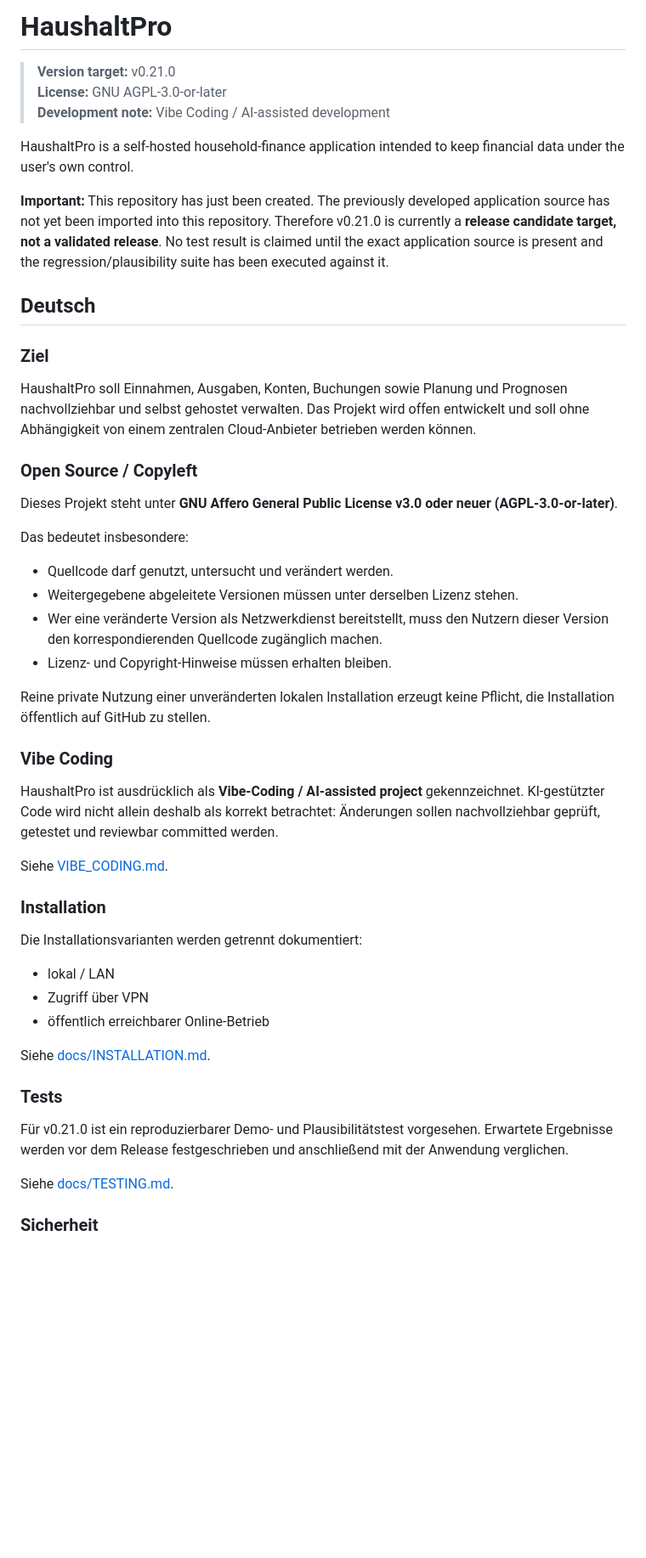
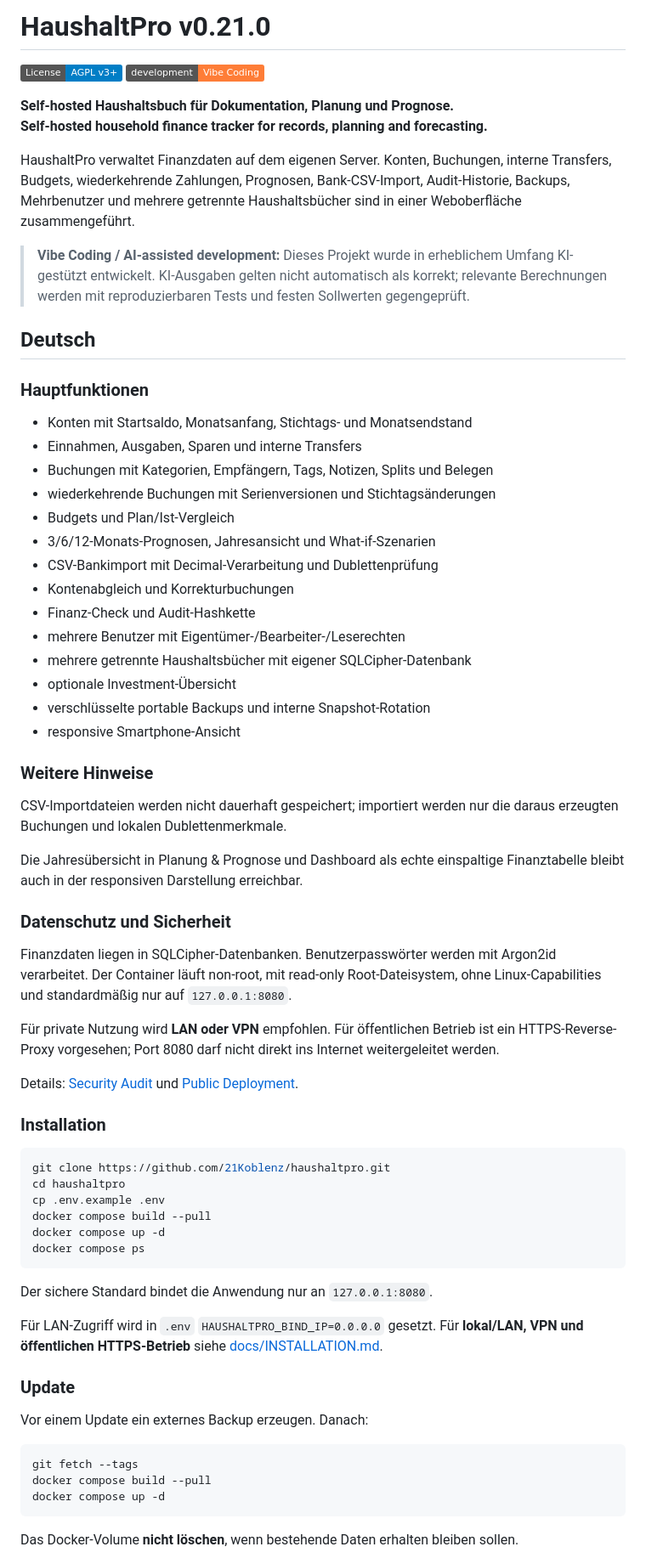
Before and after one commit to 21Koblenz/haushaltpro, a Markdown page: README.md, the part around one of its changes. Shown at 85% size. Rendered like a GitHub page; badges without logos; blank space fills up the shorter version.

Commit message:
docs: publish v0.21.0 README

````diff
--- a/README.md
+++ b/README.md
@@ -1,53 +1,72 @@
-# HaushaltPro
+# HaushaltPro v0.21.0
 
-> **Version target:** v0.21.0
-> **License:** GNU AGPL-3.0-or-later
-> **Development note:** Vibe Coding / AI-assisted development
+[![License: AGPL v3+](https://img.shields.io/badge/License-AGPL_v3%2B-blue.svg)](LICENSE)
+[![Vibe Coding](https://img.shields.io/badge/development-Vibe%20Coding-orange.svg)](VIBE_CODING.md)
 
-HaushaltPro is a self-hosted household-finance application intended to keep financial data under the user's own control.
+**Self-hosted Haushaltsbuch für Dokumentation, Planung und Prognose.**
+**Self-hosted household finance tracker for records, planning and forecasting.**
 
-**Important:** This repository has just been created. The previously developed application source has not yet been imported into this repository. Therefore v0.21.0 is currently a **release candidate target, not a validated release**. No test result is claimed until the exact application source is present and the regression/plausibility suite has been executed against it.
+HaushaltPro verwaltet Finanzdaten auf dem eigenen Server. Konten, Buchungen, interne Transfers, Budgets, wiederkehrende Zahlungen, Prognosen, Bank-CSV-Import, Audit-Historie, Backups, Mehrbenutzer und mehrere getrennte Haushaltsbücher sind in einer Weboberfläche zusammengeführt.
+
+> **Vibe Coding / AI-assisted development:** Dieses Projekt wurde in erheblichem Umfang KI-gestützt entwickelt. KI-Ausgaben gelten nicht automatisch als korrekt; relevante Berechnungen werden mit reproduzierbaren Tests und festen Sollwerten gegengeprüft.
 
 ## Deutsch
 
-### Ziel
+### Hauptfunktionen
 
-HaushaltPro soll Einnahmen, Ausgaben, Konten, Buchungen sowie Planung und Prognosen nachvollziehbar und selbst gehostet verwalten. Das Projekt wird offen entwickelt und soll ohne Abhängigkeit von einem zentralen Cloud-Anbieter betrieben werden können.
+- Konten mit Startsaldo, Monatsanfang, Stichtags- und Monatsendstand
+- Einnahmen, Ausgaben, Sparen und interne Transfers
+- Buchungen mit Kategorien, Empfängern, Tags, Notizen, Splits und Belegen
+- wiederkehrende Buchungen mit Serienversionen und Stichtagsänderungen
+- Budgets und Plan/Ist-Vergleich
+- 3/6/12-Monats-Prognosen, Jahresansicht und What-if-Szenarien
+- CSV-Bankimport mit Decimal-Verarbeitung und Dublettenprüfung
+- Kontenabgleich und Korrekturbuchungen
+- Finanz-Check und Audit-Hashkette
+- mehrere Benutzer mit Eigentümer-/Bearbeiter-/Leserechten
+- mehrere getrennte Haushaltsbücher mit eigener SQLCipher-Datenbank
+- optionale Investment-Übersicht
+- verschlüsselte portable Backups und interne Snapshot-Rotation
+- responsive Smartphone-Ansicht
 
-### Open Source / Copyleft
+### Weitere Hinweise
 
-Dieses Projekt steht unter **GNU Affero General Public License v3.0 oder neuer (AGPL-3.0-or-later)**.
+CSV-Importdateien werden nicht dauerhaft gespeichert; importiert werden nur die daraus erzeugten Buchungen und lokalen Dublettenmerkmale.
 
-Das bedeutet insbesondere:
+Die Jahresübersicht in Planung & Prognose und Dashboard als echte einspaltige Finanztabelle bleibt auch in der responsiven Darstellung erreichbar.
 
-- Quellcode darf genutzt, untersucht und verändert werden.
-- Weitergegebene abgeleitete Versionen müssen unter derselben Lizenz stehen.
-- Wer eine veränderte Version als Netzwerkdienst bereitstellt, muss den Nutzern dieser Version den korrespondierenden Quellcode zugänglich machen.
-- Lizenz- und Copyright-Hinweise müssen erhalten bleiben.
+### Datenschutz und Sicherheit
 
-Reine private Nutzung einer unveränderten lokalen Installation erzeugt keine Pflicht, die Installation öffentlich auf GitHub zu stellen.
+Finanzdaten liegen in SQLCipher-Datenbanken. Benutzerpasswörter werden mit Argon2id verarbeitet. Der Container läuft non-root, mit read-only Root-Dateisystem, ohne Linux-Capabilities und standardmäßig nur auf `127.0.0.1:8080`.
 
-### Vibe Coding
+Für private Nutzung wird **LAN oder VPN** empfohlen. Für öffentlichen Betrieb ist ein HTTPS-Reverse-Proxy vorgesehen; Port 8080 darf nicht direkt ins Internet weitergeleitet werden.
 
-HaushaltPro ist ausdrücklich als **Vibe-Coding / AI-assisted project** gekennzeichnet. KI-gestützter Code wird nicht allein deshalb als korrekt betrachtet: Änderungen sollen nachvollziehbar geprüft, getestet und reviewbar committed werden.
-
-Siehe [VIBE_CODING.md](VIBE_CODING.md).
+Details: [Security Audit](docs/SECURITY-AUDIT.md) und [Public Deployment](docs/PUBLIC-DEPLOYMENT.md).
 
 ### Installation
 
-Die Installationsvarianten werden getrennt dokumentiert:
+```bash
+git clone https://github.com/21Koblenz/haushaltpro.git
+cd haushaltpro
+cp .env.example .env
+docker compose build --pull
+docker compose up -d
+docker compose ps
+```
 
-- lokal / LAN
-- Zugriff über VPN
-- öffentlich erreichbarer Online-Betrieb
+Der sichere Standard bindet die Anwendung nur an `127.0.0.1:8080`.
 
-Siehe [docs/INSTALLATION.md](docs/INSTALLATION.md).
+Für LAN-Zugriff wird in `.env` `HAUSHALTPRO_BIND_IP=0.0.0.0` gesetzt. Für **lokal/LAN, VPN und öffentlichen HTTPS-Betrieb** siehe [docs/INSTALLATION.md](docs/INSTALLATION.md).
 
-### Tests
+### Update
 
-Für v0.21.0 ist ein reproduzierbarer Demo- und Plausibilitätstest vorgesehen. Erwartete Ergebnisse werden vor dem Release festgeschrieben und anschließend mit der Anwendung verglichen.
+Vor einem Update ein externes Backup erzeugen. Danach:
 
-Siehe [docs/TESTING.md](docs/TESTING.md).
+```bash
+git fetch --tags
+docker compose build --pull
+docker compose up -d
+```
 
-### Sicherheit
+Das Docker-Volume **nicht löschen**, wenn bestehende Daten erhalten bleiben sollen.
 
````
Also changed, not shown: other parts of README.md (+51 -31 lines).
